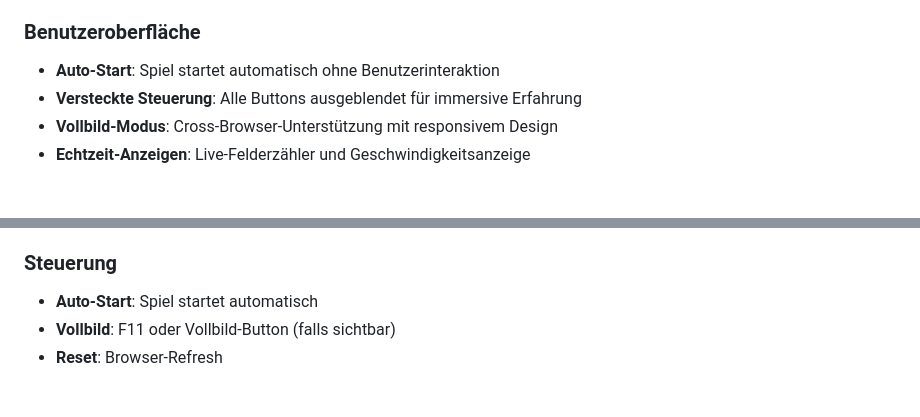
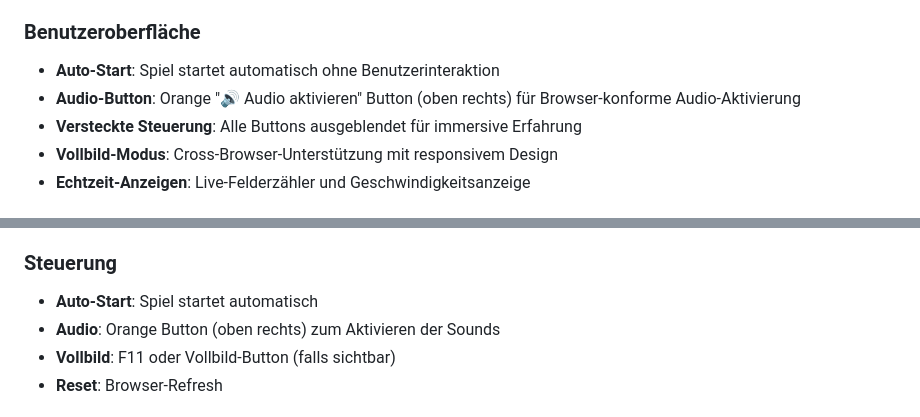
Before and after one commit to RickyKleinhempel/PhaserAllAi, a Markdown page: README.md, 2 parts joined by grey strips. Drawn GitHub-style.

Commit message:
docs: README mit Audio-Button Dokumentation aktualisiert
- Füge Audio-Button Beschreibung zur Benutzeroberfläche hinzu
- Ergänze Steuerungsanleitung mit Audio-Aktivierung
- Dokumentiere Browser-konforme Audio-Lösung

```diff
--- a/README.md
+++ b/README.md
@@ -51,6 +51,7 @@ Dieses Projekt wurde **vollständig automatisiert** mit AI-Assistenten entwickel
 
 ### Benutzeroberfläche
 - **Auto-Start**: Spiel startet automatisch ohne Benutzerinteraktion
+- **Audio-Button**: Orange "🔊 Audio aktivieren" Button (oben rechts) für Browser-konforme Audio-Aktivierung
 - **Versteckte Steuerung**: Alle Buttons ausgeblendet für immersive Erfahrung
 - **Vollbild-Modus**: Cross-Browser-Unterstützung mit responsivem Design
 - **Echtzeit-Anzeigen**: Live-Felderzähler und Geschwindigkeitsanzeige
@@ -136,6 +137,7 @@ Konvertiere alle Felder durch geschickte Ball-Navigation und strategische Poweru
 
 ### Steuerung
 - **Auto-Start**: Spiel startet automatisch
+- **Audio**: Orange Button (oben rechts) zum Aktivieren der Sounds
 - **Vollbild**: F11 oder Vollbild-Button (falls sichtbar)
 - **Reset**: Browser-Refresh
 
```
